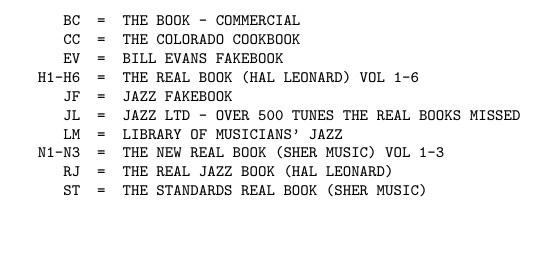
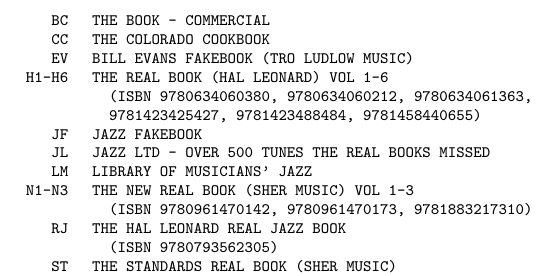
Before and after one commit to trebb/realbook, a LaTeX document (realbookindex.tex): part of the page, cut so that both start at the same text, the shorter picture padded with empty space. Compiled offline with pdfLaTeX.

Commit message:
Add ISBNs

```diff
--- a/realbookindex.tex
+++ b/realbookindex.tex
@@ -5,19 +5,25 @@
 \begin{document}
 \fontfamily{cmtt}\selectfont
 \begin{center}
-  \begin{tabular}{r@{\quad=\quad}l}%
-    BC    & THE BOOK - COMMERCIAL\\
-    CC    & THE COLORADO COOKBOOK\\
-    EV    & BILL EVANS FAKEBOOK\\
-    H1-H6 & THE REAL BOOK (HAL LEONARD) VOL 1-6\\
-    JF    & JAZZ FAKEBOOK\\
-    JL    & JAZZ LTD - OVER 500 TUNES THE REAL BOOKS MISSED\\
-    LM    & LIBRARY OF MUSICIANS’ JAZZ\\
-    N1-N3 & THE NEW REAL BOOK (SHER MUSIC) VOL 1-3\\
-    RJ    & THE REAL JAZZ BOOK (HAL LEONARD)\\
-    ST    & THE STANDARDS REAL BOOK (SHER MUSIC)\\
-    U1-U3 & THE REAL BOOK (UNLICENCED) VOL 1-3\\
-    WG    & THE WORLD'S GREATEST FAKE BOOK (SHER MUSIC)\\
+  \begin{tabular}{rl}%
+    BC    &  THE BOOK - COMMERCIAL\\
+    CC    &  THE COLORADO COOKBOOK\\
+    EV    &  BILL EVANS FAKEBOOK (TRO LUDLOW MUSIC)\\
+    H1-H6 &  THE REAL BOOK (HAL LEONARD) VOL 1-6\\
+          &  \quad(ISBN 9780634060380, 9780634060212, 9780634061363, \\
+          &  \quad9781423425427, 9781423488484, 9781458440655) \\
+    JF    &  JAZZ FAKEBOOK\\
+    JL    &  JAZZ LTD - OVER 500 TUNES THE REAL BOOKS MISSED\\
+    LM    &  LIBRARY OF MUSICIANS’ JAZZ\\
+    N1-N3 &  THE NEW REAL BOOK (SHER MUSIC) VOL 1-3\\
+          &  \quad(ISBN 9780961470142, 9780961470173, 9781883217310)\\
+    RJ    &  THE HAL LEONARD REAL JAZZ BOOK\\
+          &  \quad(ISBN 9780793562305)\\
+    ST    &  THE STANDARDS REAL BOOK (SHER MUSIC)\\
+          &  \quad(ISBN 9781883217099)\\
+    U1-U3 &  THE REAL BOOK (UNLICENCED) VOL 1-3\\
+    WG    &  THE WORLD'S GREATEST FAKE BOOK (SHER MUSIC)\\
+          &  \quad(ISBN 9780961470111)\\
   \end{tabular}
 \end{center}
 
```
